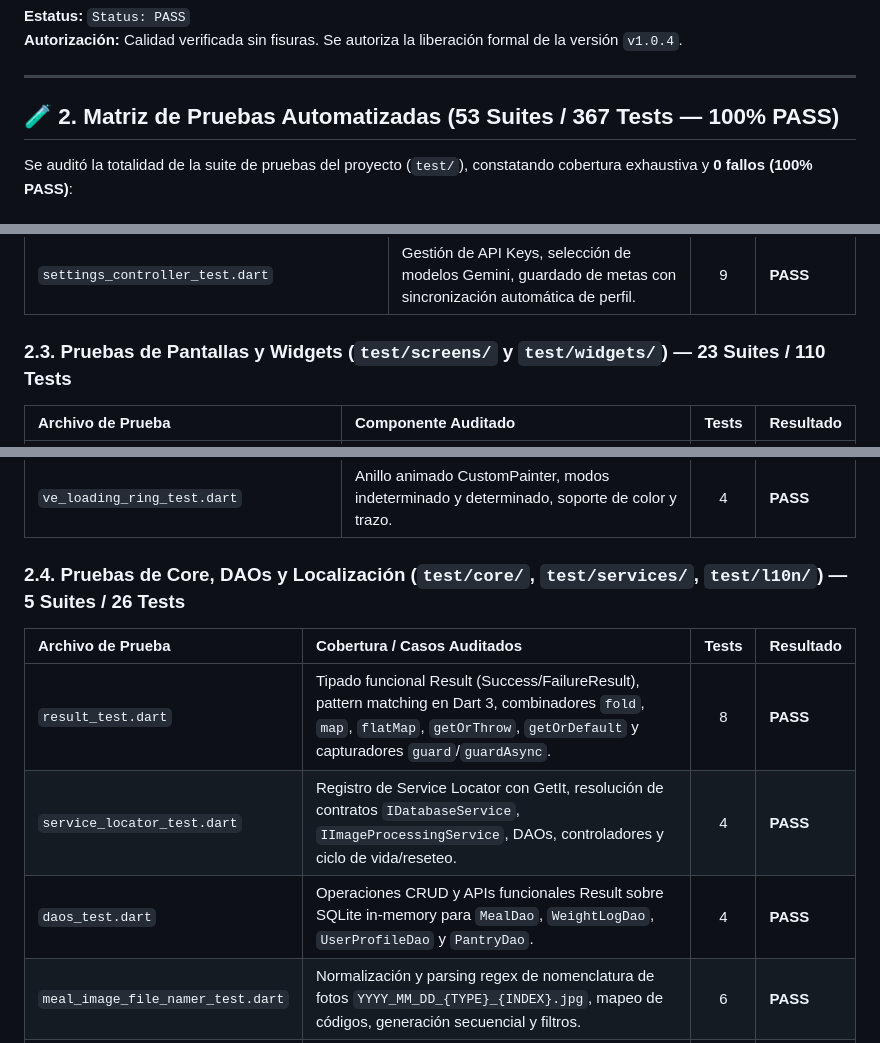
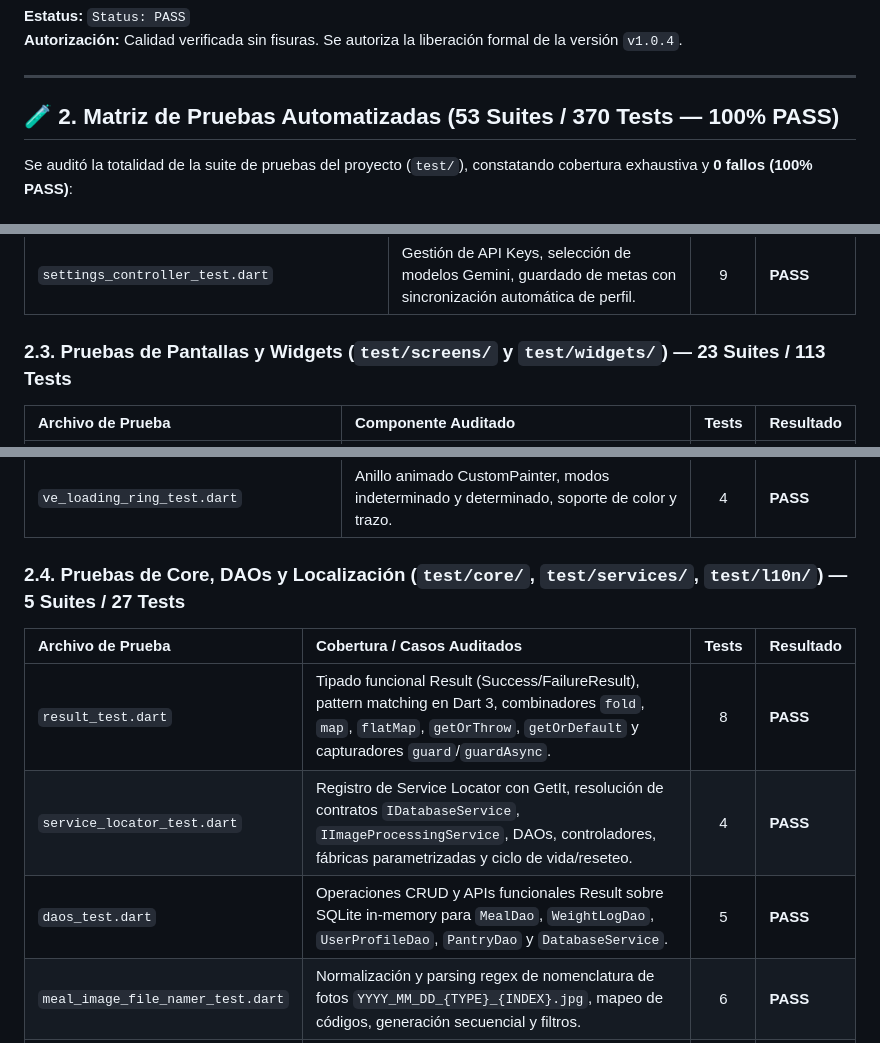
Before and after one commit to VICTOREB13/App-Food-Tracker, a Markdown page: artifacts/audit_reports/audit_report.md, 3 parts joined by grey strips. Drawn GitHub-style.

Commit message:
docs(audit): certify 370 tests passed across 53 test suites

```diff
--- a/artifacts/audit_reports/audit_report.md
+++ b/artifacts/audit_reports/audit_report.md
@@ -58,7 +58,7 @@ tags: [proyecto, audit, quality-gate, v1-0-4, v7-teamwork]
 
 ---
 
-## 🧪 2. Matriz de Pruebas Automatizadas (53 Suites / 367 Tests — 100% PASS)
+## 🧪 2. Matriz de Pruebas Automatizadas (53 Suites / 370 Tests — 100% PASS)
 
 Se auditó la totalidad de la suite de pruebas del proyecto (`test/`), constatando cobertura exhaustiva y **0 fallos (100% PASS)**:
 
@@ -95,7 +95,7 @@ Se auditó la totalidad de la suite de pruebas del proyecto (`test/`), constatan
 | `meal_controller_weight_test.dart` | Control de registros de peso corporal, período histórico (`days: 0`), reactividad y sincronización de metas nutricionales calculadas. | 7 | **PASS** |
 | `settings_controller_test.dart` | Gestión de API Keys, selección de modelos Gemini, guardado de metas con sincronización automática de perfil. | 9 | **PASS** |
 
-### 2.3. Pruebas de Pantallas y Widgets (`test/screens/` y `test/widgets/`) — 23 Suites / 110 Tests
+### 2.3. Pruebas de Pantallas y Widgets (`test/screens/` y `test/widgets/`) — 23 Suites / 113 Tests
 | Archivo de Prueba | Componente Auditado | Tests | Resultado |
 | :--- | :--- | :---: | :--- |
 | `onboarding_screen_test.dart` | Flujo completo de 4 pasos (bienvenida, biometría, actividad, objetivo), validación, persistencia y marcación en SecureStorage. | 3 | **PASS** |
@@ -122,12 +122,12 @@ Se auditó la totalidad de la suite de pruebas del proyecto (`test/`), constatan
 | `analysis_progress_banner_test.dart` | Banner no bloqueante en Dashboard con etapas, VeLoadingRing reactivo y navegación. | 3 | **PASS** |
 | `ve_loading_ring_test.dart` | Anillo animado CustomPainter, modos indeterminado y determinado, soporte de color y trazo. | 4 | **PASS** |
 
-### 2.4. Pruebas de Core, DAOs y Localización (`test/core/`, `test/services/`, `test/l10n/`) — 5 Suites / 26 Tests
+### 2.4. Pruebas de Core, DAOs y Localización (`test/core/`, `test/services/`, `test/l10n/`) — 5 Suites / 27 Tests
 | Archivo de Prueba | Cobertura / Casos Auditados | Tests | Resultado |
 | :--- | :--- | :---: | :--- |
 | `result_test.dart` | Tipado funcional Result (Success/FailureResult), pattern matching en Dart 3, combinadores `fold`, `map`, `flatMap`, `getOrThrow`, `getOrDefault` y capturadores `guard`/`guardAsync`. | 8 | **PASS** |
-| `service_locator_test.dart` | Registro de Service Locator con GetIt, resolución de contratos `IDatabaseService`, `IImageProcessingService`, DAOs, controladores y ciclo de vida/reseteo. | 4 | **PASS** |
-| `daos_test.dart` | Operaciones CRUD y APIs funcionales Result sobre SQLite in-memory para `MealDao`, `WeightLogDao`, `UserProfileDao` y `PantryDao`. | 4 | **PASS** |
+| `service_locator_test.dart` | Registro de Service Locator con GetIt, resolución de contratos `IDatabaseService`, `IImageProcessingService`, DAOs, controladores, fábricas parametrizadas y ciclo de vida/reseteo. | 4 | **PASS** |
+| `daos_test.dart` | Operaciones CRUD y APIs funcionales Result sobre SQLite in-memory para `MealDao`, `WeightLogDao`, `UserProfileDao`, `PantryDao` y `DatabaseService`. | 5 | **PASS** |
 | `meal_image_file_namer_test.dart` | Normalización y parsing regex de nomenclatura de fotos `YYYY_MM_DD_{TYPE}_{INDEX}.jpg`, mapeo de códigos, generación secuencial y filtros. | 6 | **PASS** |
 | `app_localizations_test.dart` | Verificación de diccionarios multi-idioma (Español e Inglés), resolución por `Locale` y compatibilidad de delegados de localización. | 4 | **PASS** |
 
```
Also changed, not shown: other parts of artifacts/audit_reports/audit_report.md (+1 -1 lines), artifacts/project_overview.md (+2 -2 lines).
